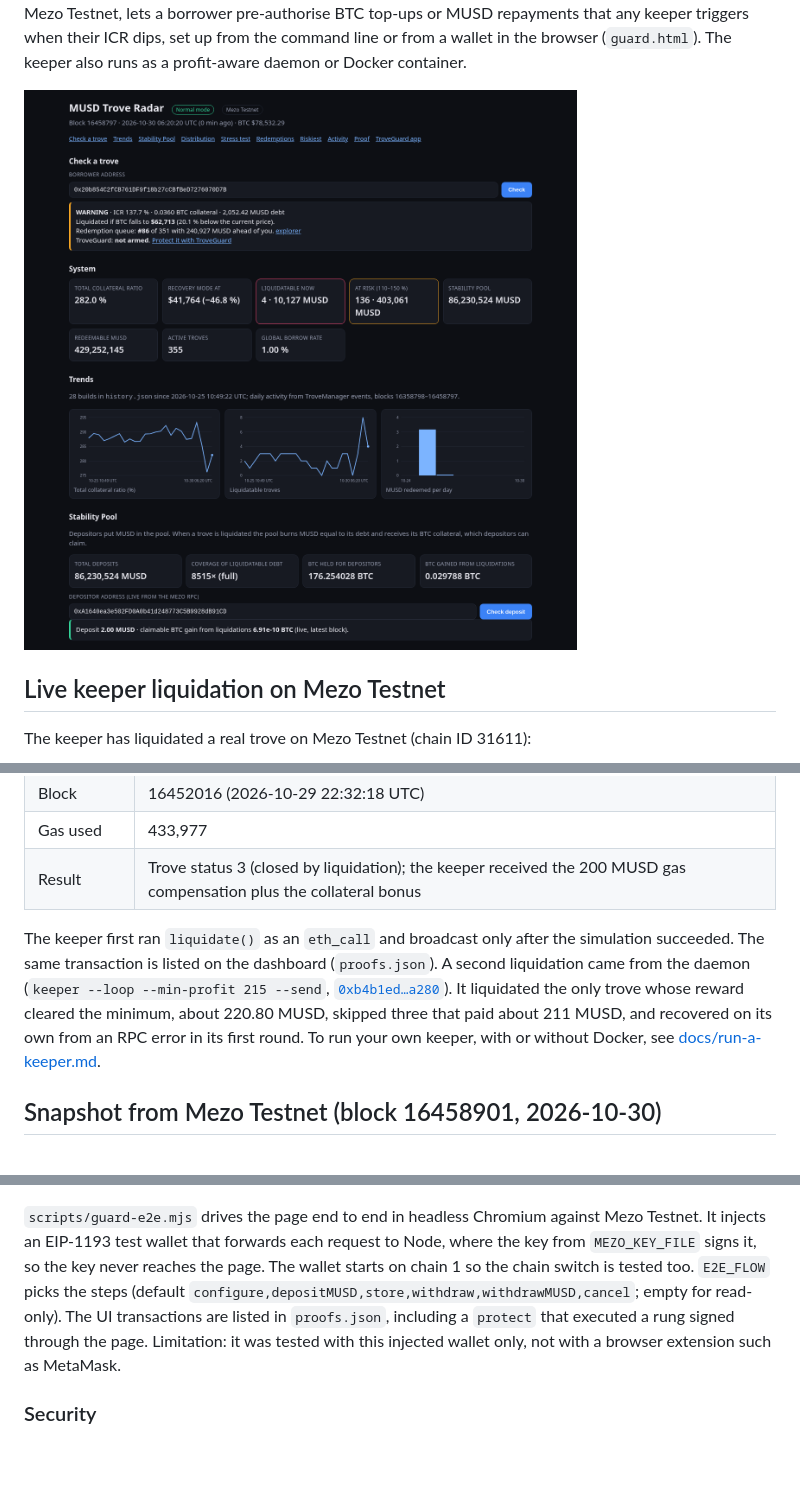
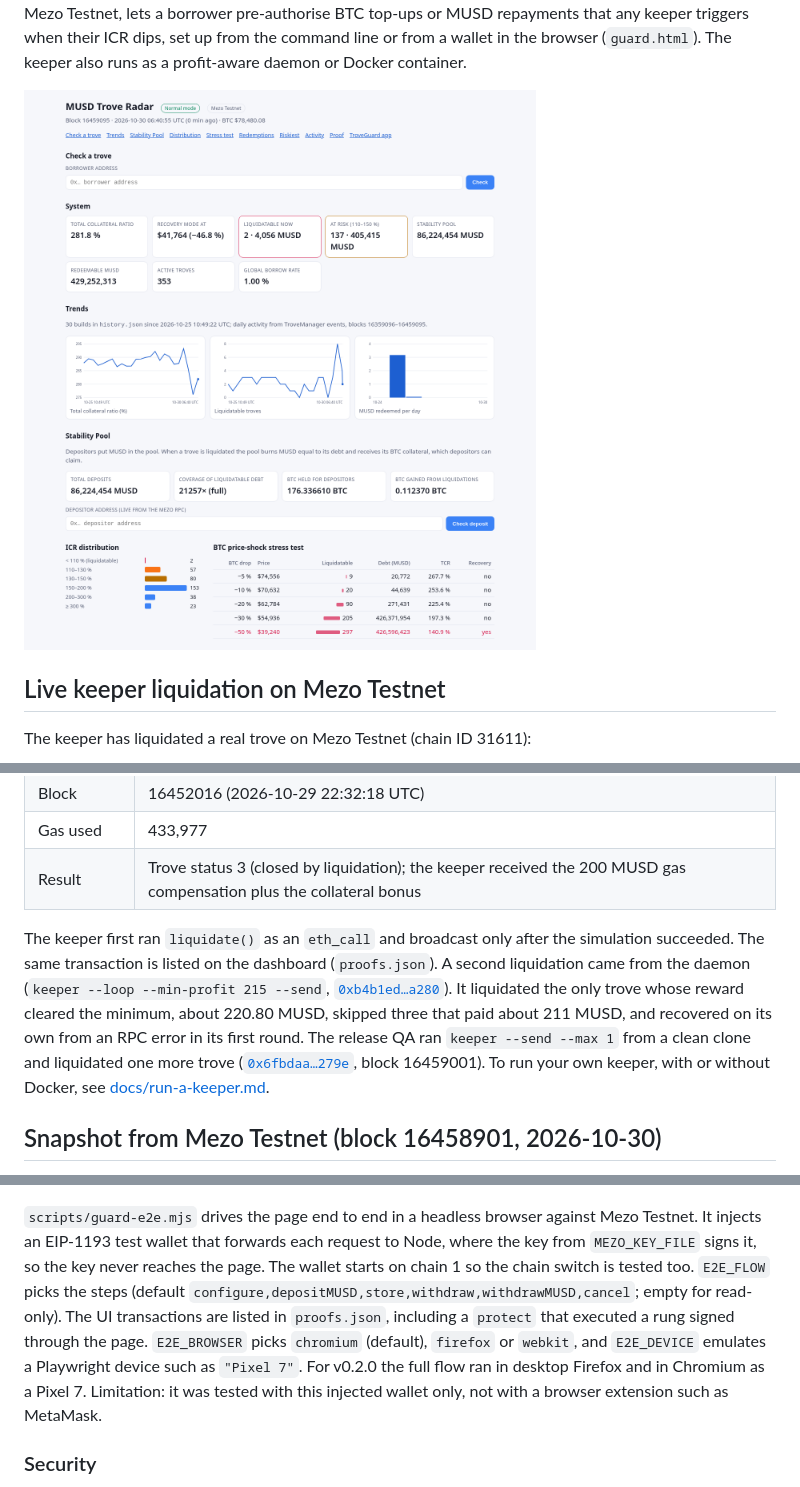
Before and after one commit to northbit-dev/musd-trove-radar, a Markdown page: README.md, 3 parts joined by grey strips. Drawn GitHub-style; pictures changed too: docs/dashboard.png; blank space fills up the shorter version.

Commit message:
Release QA for v0.2.0: clean-clone run, two-browser guard flow, mobile layout fix, new demo cast and screenshot, public link list

```diff
--- a/README.md
+++ b/README.md
@@ -27,7 +27,7 @@ The keeper has liquidated a real trove on Mezo Testnet (chain ID 31611):
 | Gas used | 433,977 |
 | Result | Trove status 3 (closed by liquidation); the keeper received the 200 MUSD gas compensation plus the collateral bonus |
 
-The keeper first ran `liquidate()` as an `eth_call` and broadcast only after the simulation succeeded. The same transaction is listed on the dashboard (`proofs.json`). A second liquidation came from the daemon (`keeper --loop --min-profit 215 --send`, [`0xb4b1ed…a280`](https://explorer.test.mezo.org/tx/0xb4b1ed7b85dc19eda5f56ff42465364111afda64361c834d637b2b1d8cb7a280)). It liquidated the only trove whose reward cleared the minimum, about 220.80 MUSD, skipped three that paid about 211 MUSD, and recovered on its own from an RPC error in its first round. To run your own keeper, with or without Docker, see [docs/run-a-keeper.md](docs/run-a-keeper.md).
+The keeper first ran `liquidate()` as an `eth_call` and broadcast only after the simulation succeeded. The same transaction is listed on the dashboard (`proofs.json`). A second liquidation came from the daemon (`keeper --loop --min-profit 215 --send`, [`0xb4b1ed…a280`](https://explorer.test.mezo.org/tx/0xb4b1ed7b85dc19eda5f56ff42465364111afda64361c834d637b2b1d8cb7a280)). It liquidated the only trove whose reward cleared the minimum, about 220.80 MUSD, skipped three that paid about 211 MUSD, and recovered on its own from an RPC error in its first round. The release QA ran `keeper --send --max 1` from a clean clone and liquidated one more trove ([`0x6fbdaa…279e`](https://explorer.test.mezo.org/tx/0x6fbdaa8f980aae07e97d6a97ec53d272f0c30c94c215de0eb2231b92220d279e), block 16459001). To run your own keeper, with or without Docker, see [docs/run-a-keeper.md](docs/run-a-keeper.md).
 
 ## Snapshot from Mezo Testnet (block 16458901, 2026-10-30)
 - 354 active troves, TCR 281.9 %; Recovery Mode would trigger at BTC $41,765 (a 46.8 % drop)
@@ -234,7 +235,7 @@ Every transaction is simulated before the wallet is asked to sign, and each one
 
 ![TroveGuard in the browser](docs/guard.png)
 
-`scripts/guard-e2e.mjs` drives the page end to end in headless Chromium against Mezo Testnet. It injects an EIP-1193 test wallet that forwards each request to Node, where the key from `MEZO_KEY_FILE` signs it, so the key never reaches the page. The wallet starts on chain 1 so the chain switch is tested too. `E2E_FLOW` picks the steps (default `configure,depositMUSD,store,withdraw,withdrawMUSD,cancel`; empty for read-only). The UI transactions are listed in `proofs.json`, including a `protect` that executed a rung signed through the page. Limitation: it was tested with this injected wallet only, not with a browser extension such as MetaMask.
+`scripts/guard-e2e.mjs` drives the page end to end in a headless browser against Mezo Testnet. It injects an EIP-1193 test wallet that forwards each request to Node, where the key from `MEZO_KEY_FILE` signs it, so the key never reaches the page. The wallet starts on chain 1 so the chain switch is tested too. `E2E_FLOW` picks the steps (default `configure,depositMUSD,store,withdraw,withdrawMUSD,cancel`; empty for read-only). The UI transactions are listed in `proofs.json`, including a `protect` that executed a rung signed through the page. `E2E_BROWSER` picks `chromium` (default), `firefox` or `webkit`, and `E2E_DEVICE` emulates a Playwright device such as `"Pixel 7"`. For v0.2.0 the full flow ran in desktop Firefox and in Chromium as a Pixel 7. Limitation: it was tested with this injected wallet only, not with a browser extension such as MetaMask.
 
 ### Security
 Not audited, testnet only. [SECURITY.md](SECURITY.md) has the threat model (leaked signatures, front-running, the oracle, nonce consumption, reentrancy) and lists what the guard does not protect against. [docs/security/static-analysis.md](docs/security/static-analysis.md) has the Slither results: no High or Medium findings, and every remaining finding is justified.
```
Also changed, not shown: other parts of README.md (+1 -0 lines), CHANGELOG.md (+12 -1 lines), docs/links.md (added, +34 -0 lines), 8 other files.
